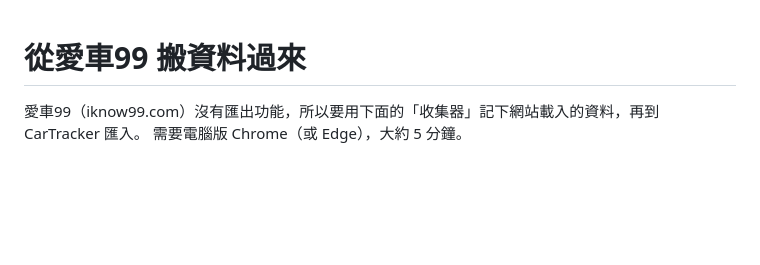
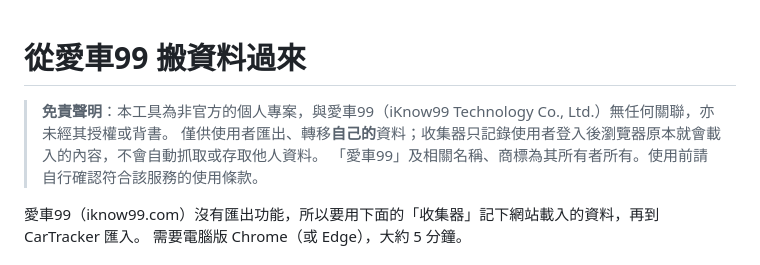
Before and after one commit to jim0954/CarTracker, a Markdown page: docs/IKNOW99.md, the part around the change. Drawn GitHub-style; blank space fills up the shorter version.

Commit message:
docs: 匯入教學加上非官方免責聲明
Co-Authored-By: Claude Opus 5.5 <noreply@anthropic.com>
Claude-Session: https://claude.ai/code/session_01PHqznU3Gm4QSqpi6sHMvhn

```diff
--- a/docs/IKNOW99.md
+++ b/docs/IKNOW99.md
@@ -1,4 +1,8 @@
 # 從愛車99 搬資料過來
+
+> **免責聲明**：本工具為非官方的個人專案，與愛車99（iKnow99 Technology Co., Ltd.）無任何關聯，亦未經其授權或背書。
+> 僅供使用者匯出、轉移**自己的**資料；收集器只記錄使用者登入後瀏覽器原本就會載入的內容，不會自動抓取或存取他人資料。
+> 「愛車99」及相關名稱、商標為其所有者所有。使用前請自行確認符合該服務的使用條款。
 
 愛車99（iknow99.com）沒有匯出功能，所以要用下面的「收集器」記下網站載入的資料，再到 CarTracker 匯入。
 需要電腦版 Chrome（或 Edge），大約 5 分鐘。
```
